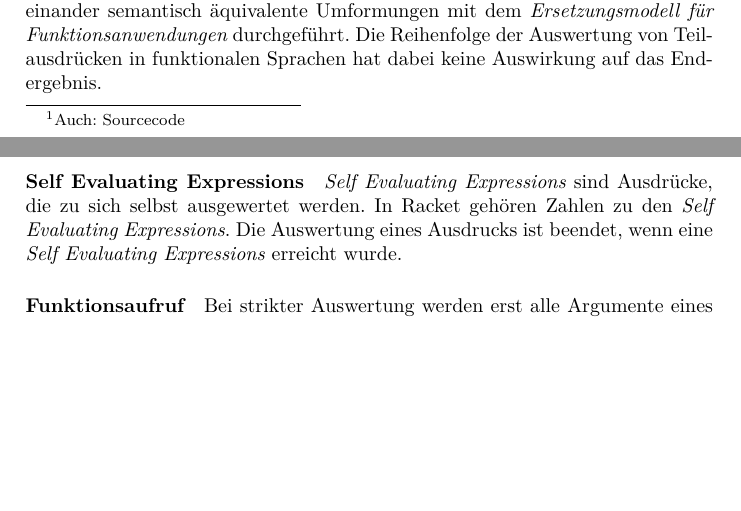
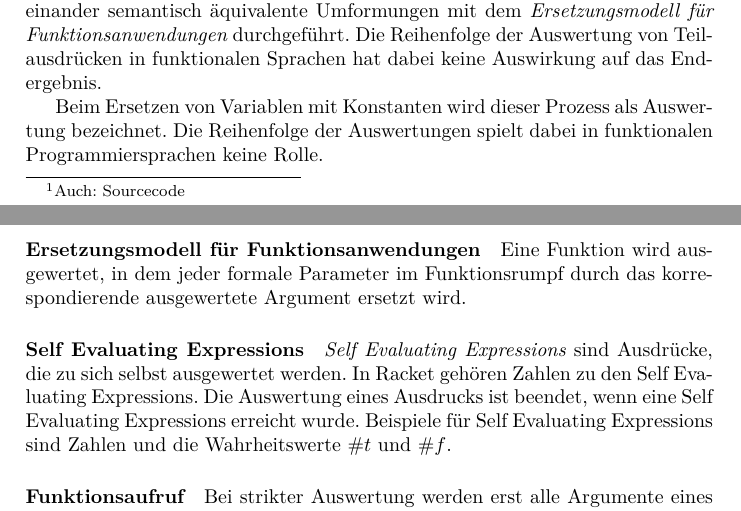
Before and after one commit to TexNAK/StudyReference, a LaTeX document (src/Informatik/EinfuehrungProgrammierung.tex): two parts of pages 2 and 3 of 3, joined at a grey line, cut so that both start at the same text, the shorter picture padded with empty space. Compiled offline with XeLaTeX.

Commit message:
Completed Auswertungsregelen

```diff
--- a/src/Informatik/EinfuehrungProgrammierung.tex
+++ b/src/Informatik/EinfuehrungProgrammierung.tex
@@ -39,8 +39,13 @@
         \paragraph{Ersetzungen}
             Um die Bedeutung eines Ausdrucks zu bestimmen, werden nacheinander semantisch äquivalente Umformungen mit dem \emph{Ersetzungsmodell für Funktionsanwendungen} durchgeführt. Die Reihenfolge der Auswertung von Teilausdrücken in funktionalen Sprachen hat dabei keine Auswirkung auf das Endergebnis.
 
+            Beim Ersetzen von Variablen mit Konstanten wird dieser Prozess als Auswertung bezeichnet. Die Reihenfolge der Auswertungen spielt dabei in funktionalen Programmiersprachen keine Rolle.
+
+        \paragraph{Ersetzungsmodell für Funktionsanwendungen}
+            Eine Funktion wird ausgewertet, in dem jeder formale Parameter im Funktionsrumpf durch das korrespondierende ausgewertete Argument ersetzt wird.
+
         \paragraph{Self Evaluating Expressions}
-            \emph{Self Evaluating Expressions} sind Ausdrücke, die zu sich selbst ausgewertet werden. In Racket gehören Zahlen zu den \emph{Self Evaluating Expressions}. Die Auswertung eines Ausdrucks ist beendet, wenn eine \emph{Self Evaluating Expressions} erreicht wurde.
+            \emph{Self Evaluating Expressions} sind Ausdrücke, die zu sich selbst ausgewertet werden. In Racket gehören Zahlen zu den Self Evaluating Expressions. Die Auswertung eines Ausdrucks ist beendet, wenn eine Self Evaluating Expressions erreicht wurde. Beispiele für Self Evaluating Expressions sind Zahlen und die Wahrheitswerte $\#t$ und $\#f$.
 
         \paragraph{Funktionsaufruf}
             Bei strikter Auswertung werden erst alle Argumente eines Funktionsaufrufs berechnet. Dieses Verfahren kommt bei Racket zum Einsatz. Diesem Verfahren steht die lazy Auswertung gegenüber, die zum Beispiel in Haskel verwendet wird, bei dem auch die Argumente erst berechnet werden, wenn sie benötigt werden.
```
